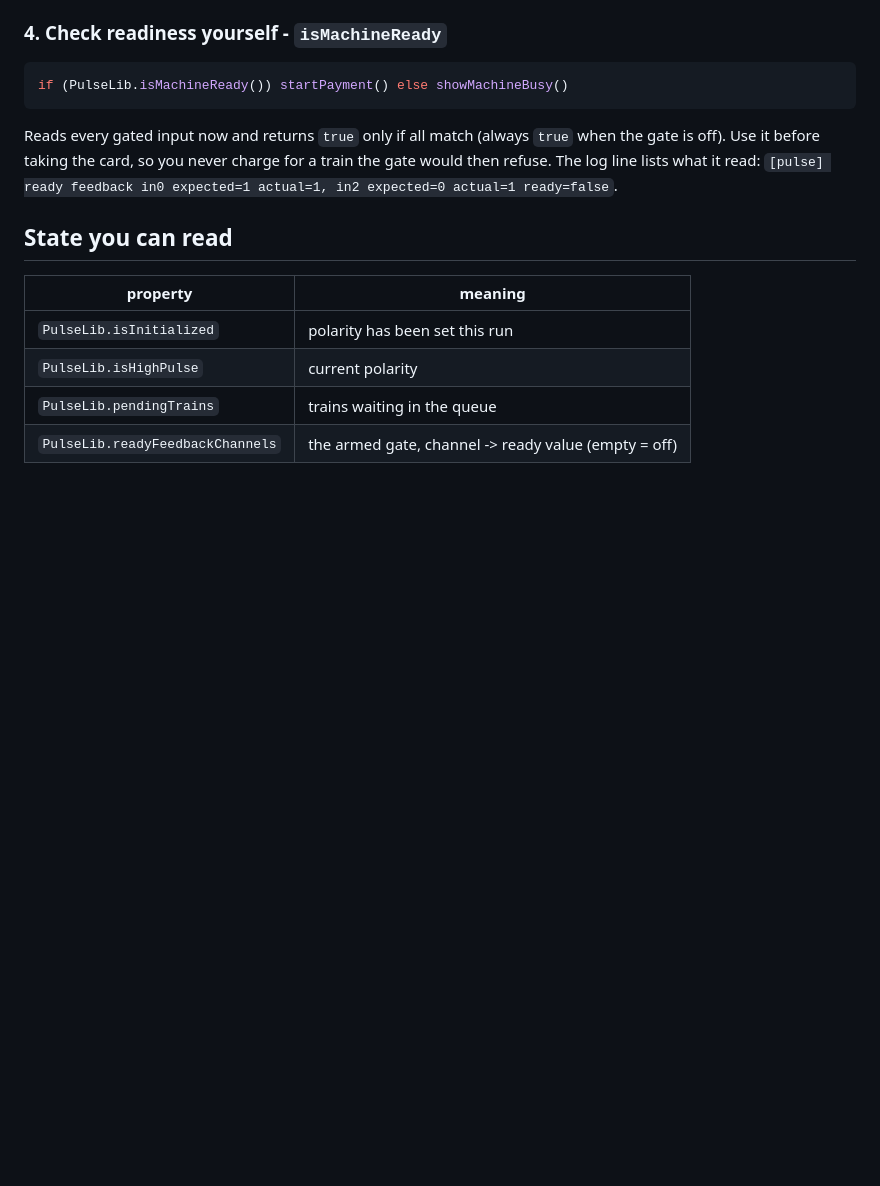
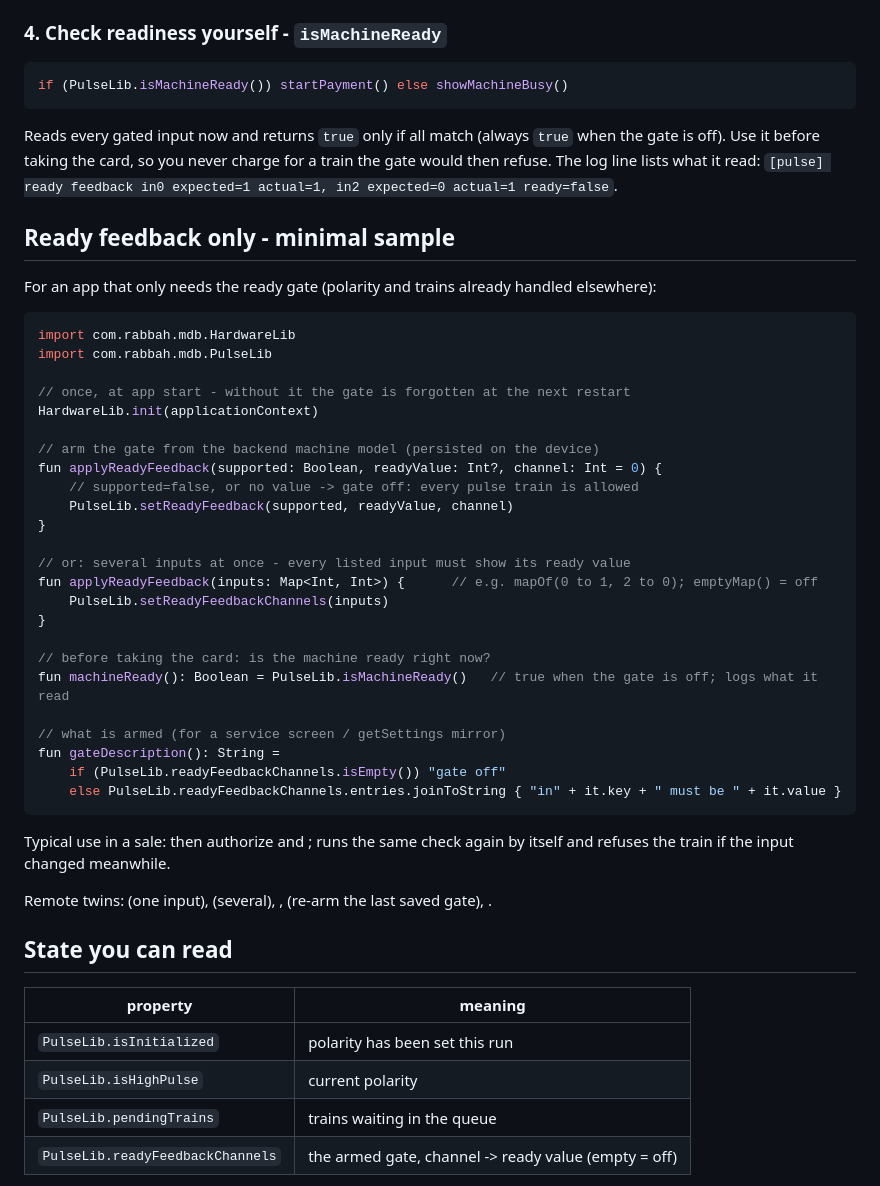
Before and after one commit to H2-designs/Hardware-Library, a Markdown page: PULSE-README.md, the part around the change. Drawn GitHub-style; blank space fills up the shorter version.

Commit message:
PULSE-README: ready-feedback-only sample
Co-Authored-By: Claude Fable 5.1 <noreply@anthropic.com>

````diff
--- a/PULSE-README.md
+++ b/PULSE-README.md
@@ -73,6 +73,43 @@ Reads every gated input now and returns `true` only if all match (always `true`
 before taking the card, so you never charge for a train the gate would then refuse. The log line lists what it
 read: `[pulse] ready feedback in0 expected=1 actual=1, in2 expected=0 actual=1 ready=false`.
 
+## Ready feedback only - minimal sample
+
+For an app that only needs the ready gate (polarity and trains already handled elsewhere):
+
+```kotlin
+import com.rabbah.mdb.HardwareLib
+import com.rabbah.mdb.PulseLib
+
+// once, at app start - without it the gate is forgotten at the next restart
+HardwareLib.init(applicationContext)
+
+// arm the gate from the backend machine model (persisted on the device)
+fun applyReadyFeedback(supported: Boolean, readyValue: Int?, channel: Int = 0) {
+    // supported=false, or no value -> gate off: every pulse train is allowed
+    PulseLib.setReadyFeedback(supported, readyValue, channel)
+}
+
+// or: several inputs at once - every listed input must show its ready value
+fun applyReadyFeedback(inputs: Map<Int, Int>) {      // e.g. mapOf(0 to 1, 2 to 0); emptyMap() = off
+    PulseLib.setReadyFeedbackChannels(inputs)
+}
+
+// before taking the card: is the machine ready right now?
+fun machineReady(): Boolean = PulseLib.isMachineReady()   // true when the gate is off; logs what it read
+
+// what is armed (for a service screen / getSettings mirror)
+fun gateDescription(): String =
+    if (PulseLib.readyFeedbackChannels.isEmpty()) "gate off"
+    else PulseLib.readyFeedbackChannels.entries.joinToString { "in" + it.key + " must be " + it.value }
+```
+
+Typical use in a sale:  then authorize and ;
+ runs the same check again by itself and refuses the train if the input changed meanwhile.
+
+Remote twins:  (one input),  (several), ,
+ (re-arm the last saved gate), .
+
 ## State you can read
 
 | property | meaning |
````
